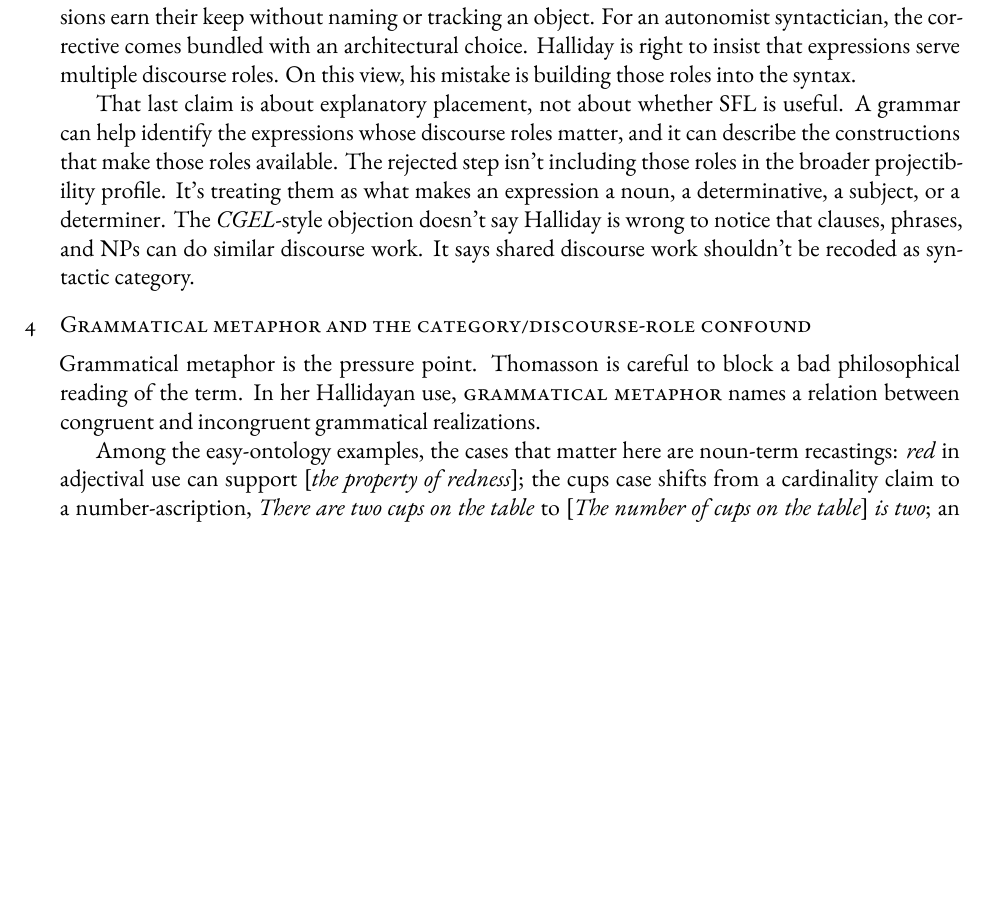
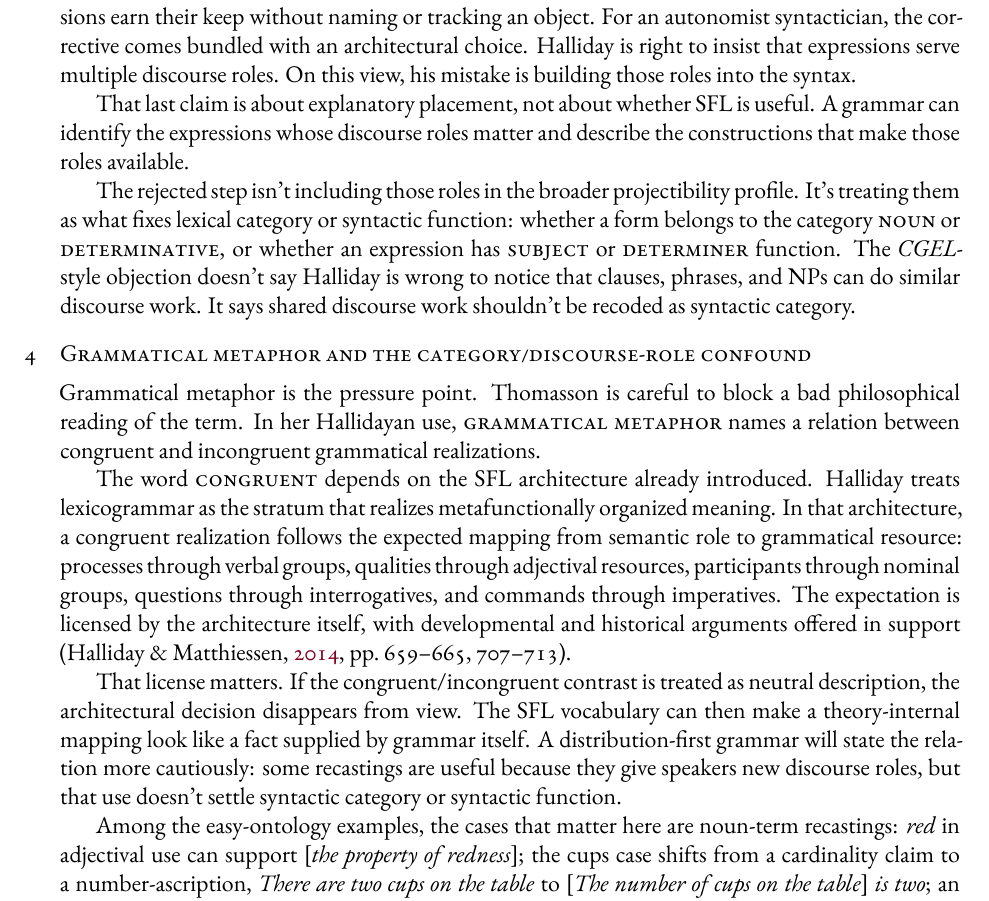
Before and after one commit to BrettRey/thomasson-sfl-review, a LaTeX paper (main.tex): part of page 4 of 7, cut so that both start at the same text, the shorter picture padded with empty space. The pictures show the PDF file main.pdf that the author committed with the source.

Commit message:
Expose congruence license

```diff
--- a/main.tex
+++ b/main.tex
@@ -69,10 +69,16 @@ Discourse roles matter. The question is where a grammatical theory should locate
 
 Thomasson's borrowing becomes linguistically interesting at this point. For philosophers, systemic functional linguistics offers an attractive corrective to representational monism: many expressions earn their keep without naming or tracking an object. For an autonomist syntactician, the corrective comes bundled with an architectural choice. Halliday is right to insist that expressions serve multiple discourse roles. On this view, his mistake is building those roles into the syntax.
 
-That last claim is about explanatory placement, not about whether SFL is useful. A grammar can help identify the expressions whose discourse roles matter, and it can describe the constructions that make those roles available. The rejected step isn't including those roles in the broader projectibility profile. It's treating them as what makes an expression a noun, a determinative, a subject, or a determiner. The \emph{CGEL}-style objection doesn't say Halliday is wrong to notice that clauses, phrases, and NPs can do similar discourse work. It says shared discourse work shouldn't be recoded as syntactic category.
+That last claim is about explanatory placement, not about whether SFL is useful. A grammar can identify the expressions whose discourse roles matter and describe the constructions that make those roles available.
+
+The rejected step isn't including those roles in the broader projectibility profile. It's treating them as what fixes lexical category or syntactic function: whether a form belongs to the category \term{noun} or \term{determinative}, or whether an expression has \term{subject} or \term{determiner} function. The \emph{CGEL}-style objection doesn't say Halliday is wrong to notice that clauses, phrases, and NPs can do similar discourse work. It says shared discourse work shouldn't be recoded as syntactic category.
 
 \section{Grammatical metaphor and the category/discourse-role confound}
 Grammatical metaphor is the pressure point. Thomasson is careful to block a bad philosophical reading of the term. In her Hallidayan use, \term{grammatical metaphor} names a relation between congruent and incongruent grammatical realizations.
+
+The word \term{congruent} depends on the SFL architecture already introduced. Halliday treats lexicogrammar as the stratum that realizes metafunctionally organized meaning. In that architecture, a congruent realization follows the expected mapping from semantic role to grammatical resource: processes through verbal groups, qualities through adjectival resources, participants through nominal groups, questions through interrogatives, and commands through imperatives. The expectation is licensed by the architecture itself, with developmental and historical arguments offered in support \citep[659--665, 707--713]{hallidayMatthiessen2014introduction}.
+
+That license matters. If the congruent/incongruent contrast is treated as neutral description, the architectural decision disappears from view. The SFL vocabulary can then make a theory-internal mapping look like a fact supplied by grammar itself. A distribution-first grammar will state the relation more cautiously: some recastings are useful because they give speakers new discourse roles, but that use doesn't settle syntactic category or syntactic function.
 
 Among the easy-ontology examples, the cases that matter here are noun-term recastings: \mention{red} in adjectival use can support [\mention{the property of redness}]; the cups case shifts from a cardinality claim to a number-ascription, \mention{There are two cups on the table} to [\mention{The number of cups on the table}] \mention{is two}; an event description can support [\mention{the event of May's birth}] \citep[154, 169--179]{thomasson2025rethink}. The resulting claims aren't make-believe. Mature language lets speakers recast material across grammatical forms.
 
```
Also changed, not shown: main.pdf.
